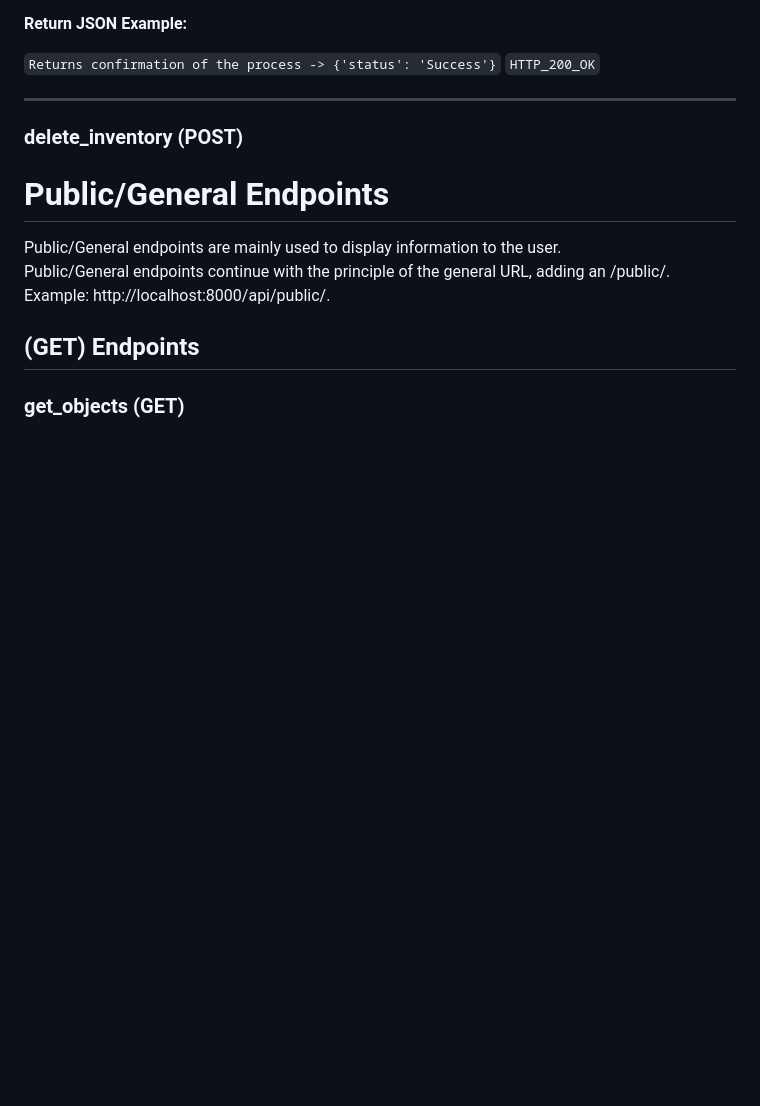
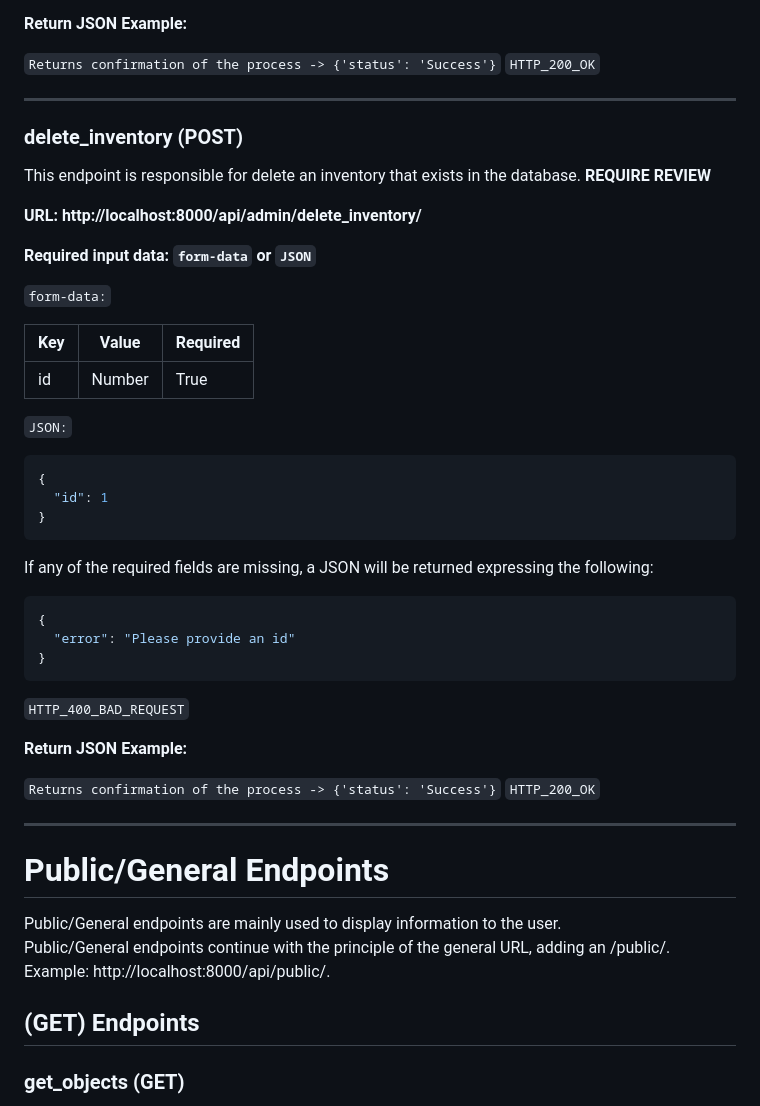
Before and after one commit to LeivSuaxy/Gestion-de-inventario-para-tienda-minorista, a Markdown page: Backend/README.md, the part around the change. GitHub-like rendering; blank space fills up the shorter version.

Commit message:
Delete_inventory DOCS added..

````diff
--- a/Backend/README.md
+++ b/Backend/README.md
@@ -521,8 +521,39 @@ In case there is no valid warehouse, a JSON will be returned expressing the foll
 
 <hr/>
 
+### delete_inventory (POST)
+This endpoint is responsible for delete an inventory that exists in the database.
+<b>REQUIRE REVIEW</b>
 
-### delete_inventory (POST)
+<strong>URL: http://localhost:8000/api/admin/delete_inventory/</strong>
+
+<b>Required input data: `form-data` or `JSON`</b>
+
+`form-data:`
+
+| Key | Value  | Required |
+|-----|--------|----------|
+| id  | Number | True     |
+
+`JSON:`
+```json
+{
+  "id": 1
+}
+```
+If any of the required fields are missing, a JSON will be returned expressing the following:
+```json
+{
+  "error": "Please provide an id"
+}
+```
+`HTTP_400_BAD_REQUEST`<br/>
+
+<strong>Return JSON Example: </strong>
+
+ `Returns confirmation of the process -> {'status': 'Success'}` `HTTP_200_OK`
+
+<hr/>
 
 # Public/General Endpoints
 Public/General endpoints are mainly used to display information to the user.<br/>
````
